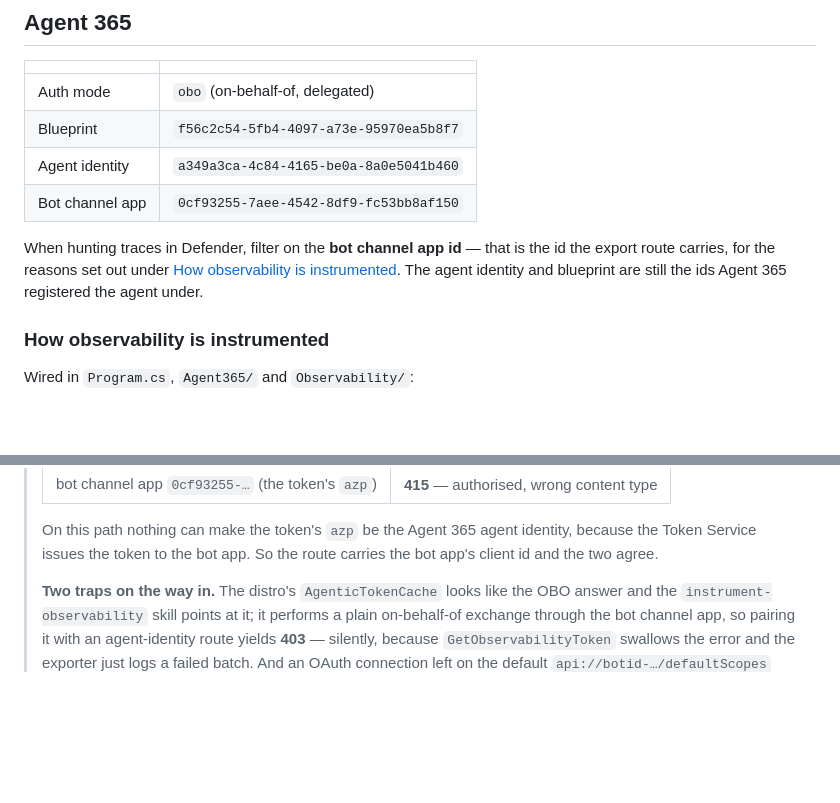
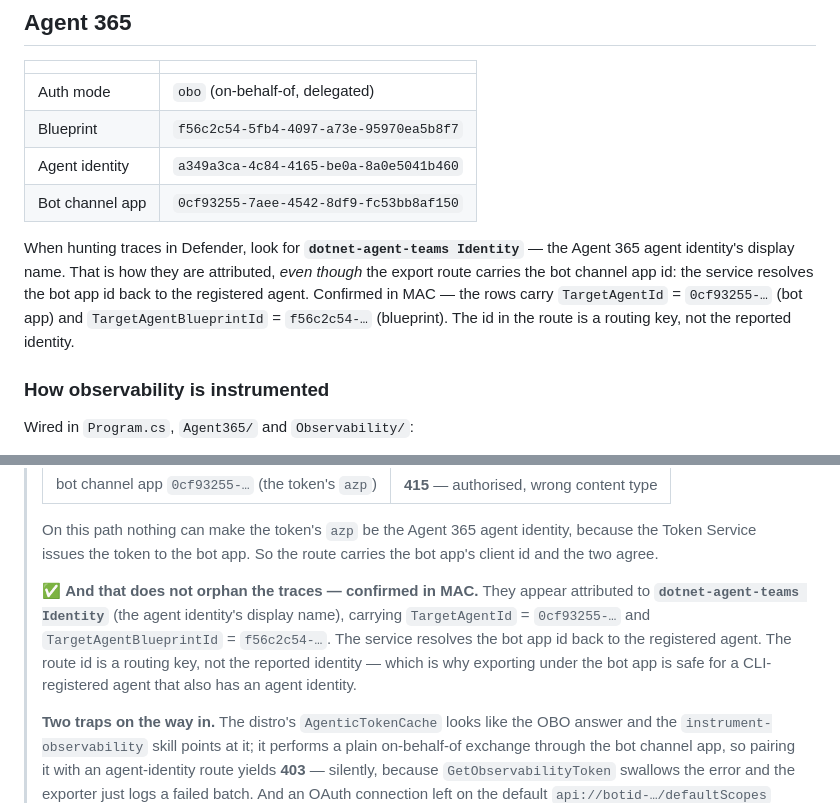
Before and after one commit to qmatteoq/agent365-demos, a Markdown page: dotnet-agent-teams/README.md, 2 parts joined by grey strips. Drawn GitHub-style; blank space fills up the shorter version.

```diff
--- a/dotnet-agent-teams/README.md
+++ b/dotnet-agent-teams/README.md
@@ -167,9 +167,11 @@ carry `aud = <bot channel app>`, so pointing validation at the blueprint rejects
 | Agent identity | `a349a3ca-4c84-4165-be0a-8a0e5041b460` |
 | Bot channel app | `0cf93255-7aee-4542-8df9-fc53bb8af150` |
 
-When hunting traces in Defender, filter on the **bot channel app id** — that is the id the export
-route carries, for the reasons set out under [How observability is instrumented](#how-observability-is-instrumented).
-The agent identity and blueprint are still the ids Agent 365 registered the agent under.
+When hunting traces in Defender, look for **`dotnet-agent-teams Identity`** — the Agent 365 agent
+identity's display name. That is how they are attributed, *even though* the export route carries the
+bot channel app id: the service resolves the bot app id back to the registered agent. Confirmed in
+MAC — the rows carry `TargetAgentId` = `0cf93255-…` (bot app) and `TargetAgentBlueprintId` =
+`f56c2c54-…` (blueprint). The id in the route is a routing key, not the reported identity.
 
 ### How observability is instrumented
 
@@ -242,6 +244,13 @@ az bot authsetting create -g rg-agent365 -n dotnet-agent-teams-bot \
 > On this path nothing can make the token's `azp` be the Agent 365 agent identity, because the
 > Token Service issues the token to the bot app. So the route carries the bot app's client id and
 > the two agree.
+>
+> ✅ **And that does not orphan the traces — confirmed in MAC.** They appear attributed to
+> **`dotnet-agent-teams Identity`** (the agent identity's display name), carrying
+> `TargetAgentId` = `0cf93255-…` and `TargetAgentBlueprintId` = `f56c2c54-…`. The service resolves
+> the bot app id back to the registered agent. The route id is a routing key, not the reported
+> identity — which is why exporting under the bot app is safe for a CLI-registered agent that also
+> has an agent identity.
 >
 > **Two traps on the way in.** The distro's `AgenticTokenCache` looks like the OBO answer and the
 > `instrument-observability` skill points at it; it performs a plain on-behalf-of exchange through
```
Also changed, not shown: README.md (+18 -9 lines), python-agent-teams/README.md (+6 -0 lines).
